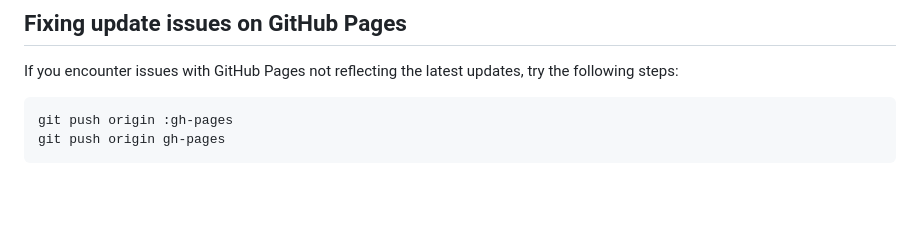
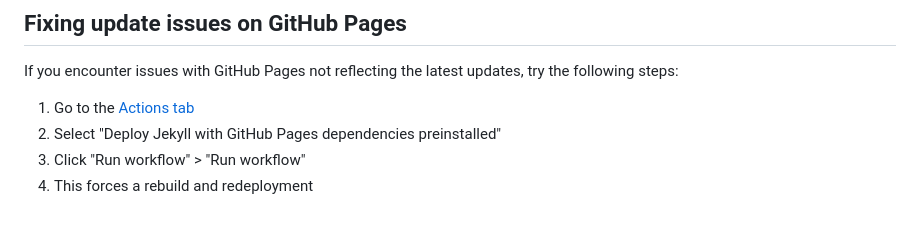
Before and after one commit to DrBenjamin/DrBenjamin.github.io, a Markdown page: README.md, the part around the change. GitHub-like rendering; blank space fills up the shorter version.

Commit message:
minor improvements

````diff
--- a/README.md
+++ b/README.md
@@ -90,7 +90,7 @@ The site displays the course material for "Analytical Skills for Business" which
 
 If you encounter issues with GitHub Pages not reflecting the latest updates, try the following steps:
 
-```bash
-git push origin :gh-pages
-git push origin gh-pages
-```
+1. Go to the [Actions tab](https://github.com/DrBenjamin/DrBenjamin.github.io/actions)
+2. Select "Deploy Jekyll with GitHub Pages dependencies preinstalled"
+3. Click "Run workflow" > "Run workflow"
+4. This forces a rebuild and redeployment
````
